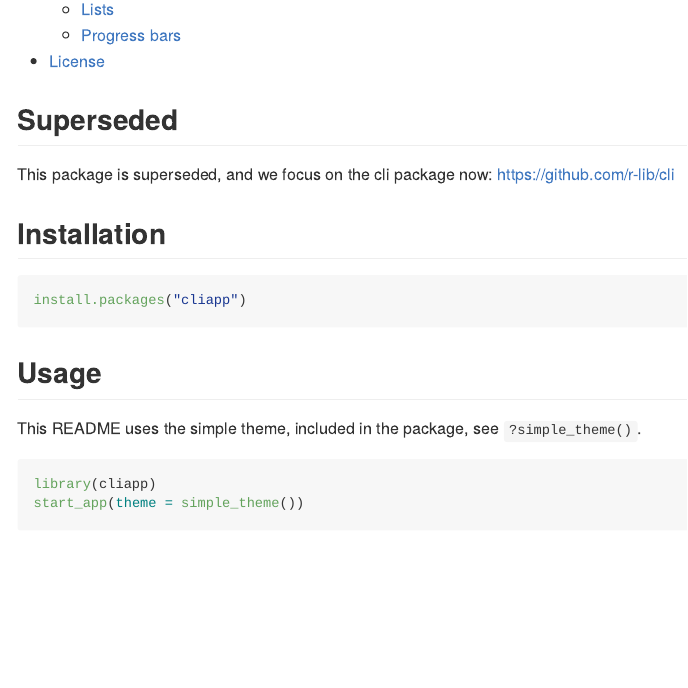
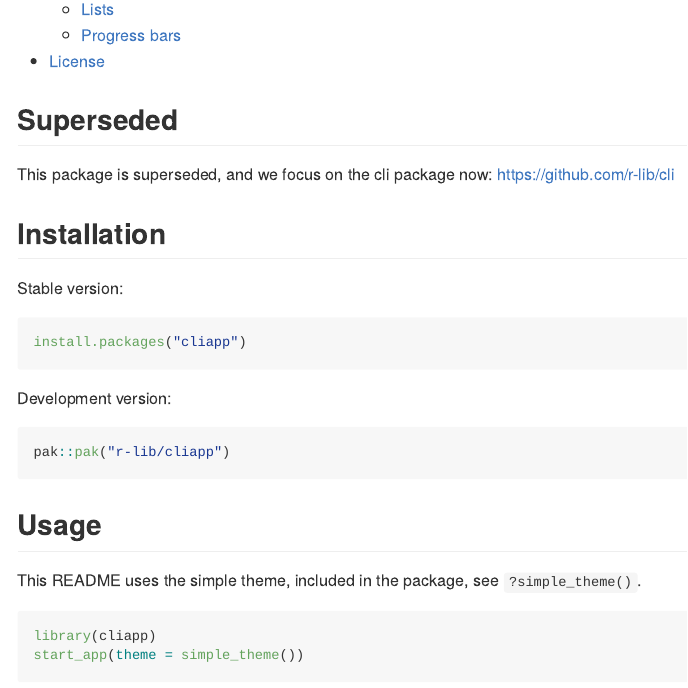
Before and after one commit to r-lib/cliapp, an R Markdown document (README.Rmd): the page in a window 1100 px wide, from 370 px down. The pictures show the output file README.md that the author committed with the source, drawn offline in the style of GitHub; badge pictures from the web are left out.

Commit message:
Use pak::pak("r-lib/cliapp") in README

````diff
--- a/README.Rmd
+++ b/README.Rmd
@@ -22,8 +22,16 @@ https://github.com/r-lib/cli
 
 ## Installation
 
+Stable version:
+
 ```{r eval = FALSE}
 install.packages("cliapp")
+```
+
+Development version:
+
+```{r eval = FALSE}
+pak::pak("r-lib/cliapp")
 ```
 
 ## Usage
````
Also changed, not shown: README.md.
